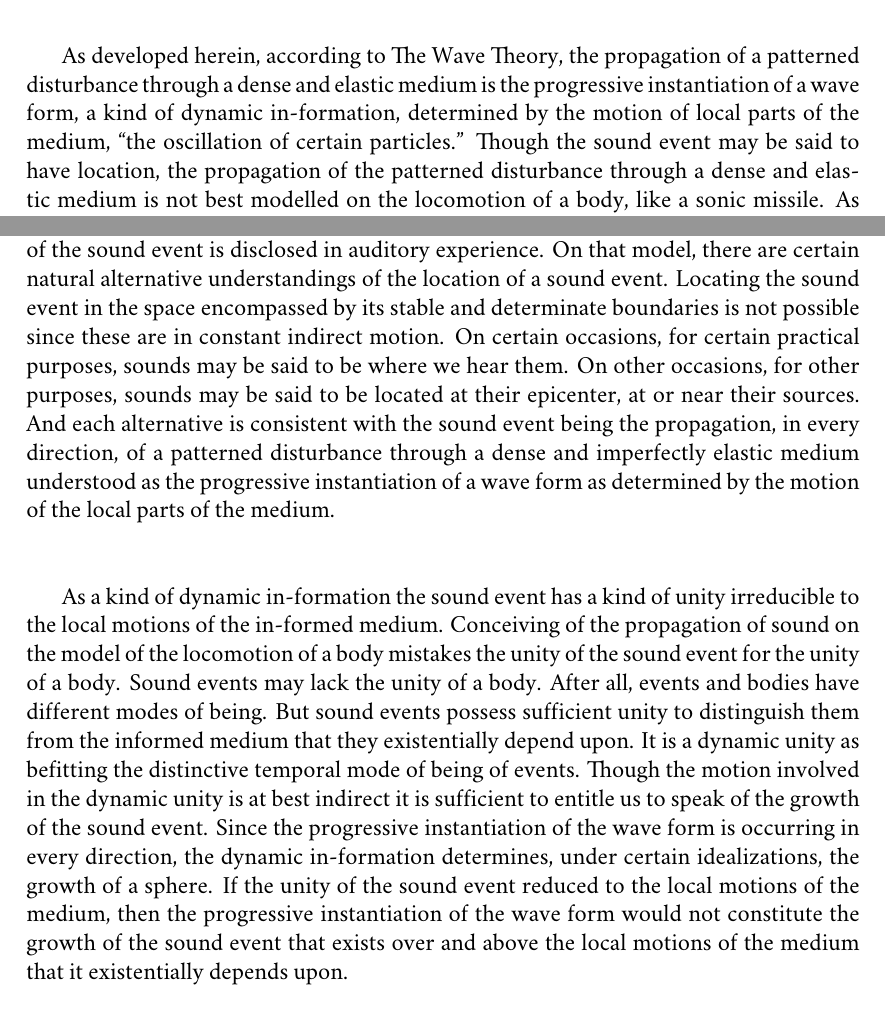
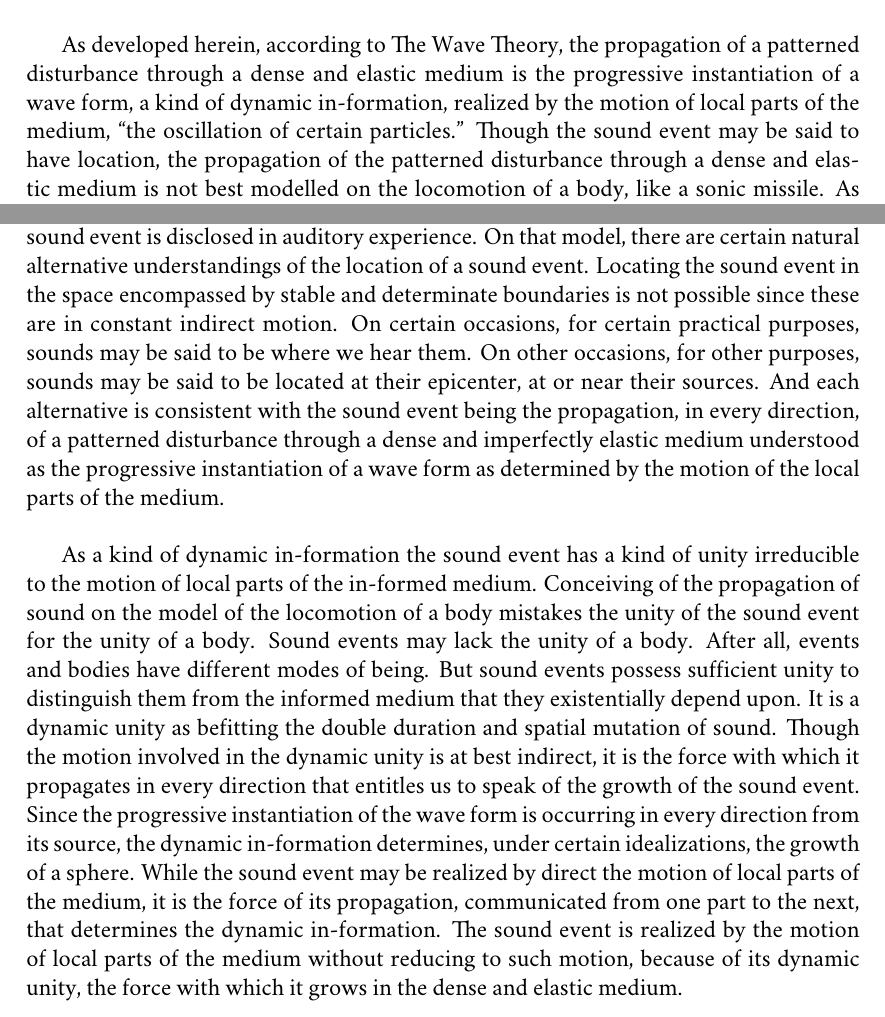
Before and after one commit to PhilGeek/sympathy, a LaTeX thesis (perception.tex, which reads sound.tex): two parts of page 93 of 102, joined at a grey line, cut so that both start at the same text. Compiled offline with XeLaTeX; a missing font is replaced by an installed copy or a similar font.

Commit message:
Minor rewrites, introduced force

```diff
--- a/sound.tex
+++ b/sound.tex
@@ -192,9 +192,14 @@ Where is the sound event? An answer may depend upon what is practically at stake
 
 On occasions where a perceiver-dependent location of a sound would be inappropriate, and given that the sound event, as conceived by The Wave Theory, lacks stable boundaries (they are in indirect motion), we might locate the sound event at its epicenter, the point from which the patterned disturbance is propagating in every direction, at its source. That the boundaries of the sound event are in constant indirect motion would suffice for bafflement at a request to describe its total area. And given the neat symmetry of the event, its boundaries are moving in every direction from its source, it is natural to assign its location at the point of origin (compare Sorenson's \citeyear[138--9]{Sorensen:2009aa} discussion of the location of earthquakes). If we locate the sound event at its source, being the epicenter of audible activity, listening to the birds outside your window, the students outside your door, the cars going down your street, the sounds you hear would, on that understanding, be located at the place where they originate. Sounds being located at their sources, at least on this understanding, is, in this way, \emph{pace} Pasnau, consistent with The Wave Theory.
 
-As developed herein, according to The Wave Theory, the propagation of a patterned disturbance through a dense and elastic medium is the progressive instantiation of a wave form, a kind of dynamic in-formation, determined by the motion of local parts of the medium, ``the oscillation of certain particles.'' Though the sound event may be said to have location, the propagation of the patterned disturbance through a dense and elastic medium is not best modelled on the locomotion of a body, like a sonic missile. As O'Callaghan observes, that is not how auditory experience presents sound as coming from its source.  Since the patterned disturbance at the boundary of the sound event is indirectly moving in every direction, thus determining, under certain idealizations, an ever expanding sphere, the propagation of a patterned disturbance is better modelled on growth rather than locomotion. Sounds are heard to come from their sources in the sense that the direction of the propagation of the patterned disturbance in the growth of the sound event is disclosed in auditory experience. On that model, there are certain natural alternative understandings of the location of a sound event. Locating the sound event in the space encompassed by its stable and determinate boundaries is not possible since these are in constant indirect motion. On certain occasions, for certain practical purposes, sounds may be said to be where we hear them. On other occasions, for other purposes, sounds may be said to be located at their epicenter, at or near their sources. And each alternative is consistent with the sound event being the propagation, in every direction, of a patterned disturbance through a dense and imperfectly elastic medium understood as the progressive instantiation of a wave form as determined by the motion of the local parts of the medium.
+As developed herein, according to The Wave Theory, the propagation of a patterned disturbance through a dense and elastic medium is the progressive instantiation of a wave form, a kind of dynamic in-formation, realized by the motion of local parts of the medium, ``the oscillation of certain particles.'' Though the sound event may be said to have location, the propagation of the patterned disturbance through a dense and elastic medium is not best modelled on the locomotion of a body, like a sonic missile. As O'Callaghan observes, that is not how auditory experience presents sound as coming from its source.  Since the patterned disturbance at the boundary of the sound event is indirectly moving in every direction, thus determining, under certain idealizations, an ever expanding sphere, the propagation of a patterned disturbance is better modelled on growth rather than locomotion. Sounds are heard to come from their sources in the sense that the direction of the propagation of the patterned disturbance in the growth of the sound event is disclosed in auditory experience. On that model, there are certain natural alternative understandings of the location of a sound event. Locating the sound event in the space encompassed by stable and determinate boundaries is not possible since these are in constant indirect motion. On certain occasions, for certain practical purposes, sounds may be said to be where we hear them. On other occasions, for other purposes, sounds may be said to be located at their epicenter, at or near their sources. And each alternative is consistent with the sound event being the propagation, in every direction, of a patterned disturbance through a dense and imperfectly elastic medium understood as the progressive instantiation of a wave form as determined by the motion of the local parts of the medium.
 
-As a kind of dynamic in-formation the sound event has a kind of unity irreducible to the local motions of the in-formed medium. Conceiving of the propagation of sound on the model of the locomotion of a body mistakes the unity of the sound event for the unity of a body. Sound events may lack the unity of a body. After all, events and bodies have different modes of being. But sound events possess sufficient unity to distinguish them from the informed medium that they existentially depend upon. It is a dynamic unity as befitting the distinctive temporal mode of being of events. Though the motion involved in the dynamic unity is at best indirect it is sufficient to entitle us to speak of the growth of the sound event. Since the progressive instantiation of the wave form is occurring in every direction, the dynamic in-formation determines, under certain idealizations, the growth of a sphere. If the unity of the sound event reduced to the local motions of the medium, then the progressive instantiation of the wave form would not constitute the growth of the sound event that exists over and above the local motions of the medium that it existentially depends upon.
+As a kind of dynamic in-formation the sound event has a kind of unity irreducible to the motion of local parts of the in-formed medium. Conceiving of the propagation of sound on the model of the locomotion of a body mistakes the unity of the sound event for the unity of a body. Sound events may lack the unity of a body. After all, events and bodies have different modes of being. But sound events possess sufficient unity to distinguish them from the informed medium that they existentially depend upon. It is a dynamic unity as befitting the double duration and spatial mutation of sound. Though the motion involved in the dynamic unity is at best indirect, it is the force with which it propagates in every direction that entitles us to speak of the growth of the sound event. Since the progressive instantiation of the wave form is occurring in every direction from its source, the dynamic in-formation determines, under certain idealizations, the growth of a sphere. While the sound event may be realized by direct the motion of local parts of the medium, it is the force of its propagation, communicated from one part to the next, that determines the dynamic in-formation. The sound event is realized by the motion of local parts of the medium without reducing to such motion, because of its dynamic unity, the force with which it grows in the dense and elastic medium.
+
+
+%
+
+% If the unity of the sound event reduced to the local motions of the medium, then the progressive instantiation of the wave form would not constitute the growth of the sound event that exists over and above the local motions of the medium that it existentially depends upon.
 
 
 % section phenomenological_objections (end)
```
